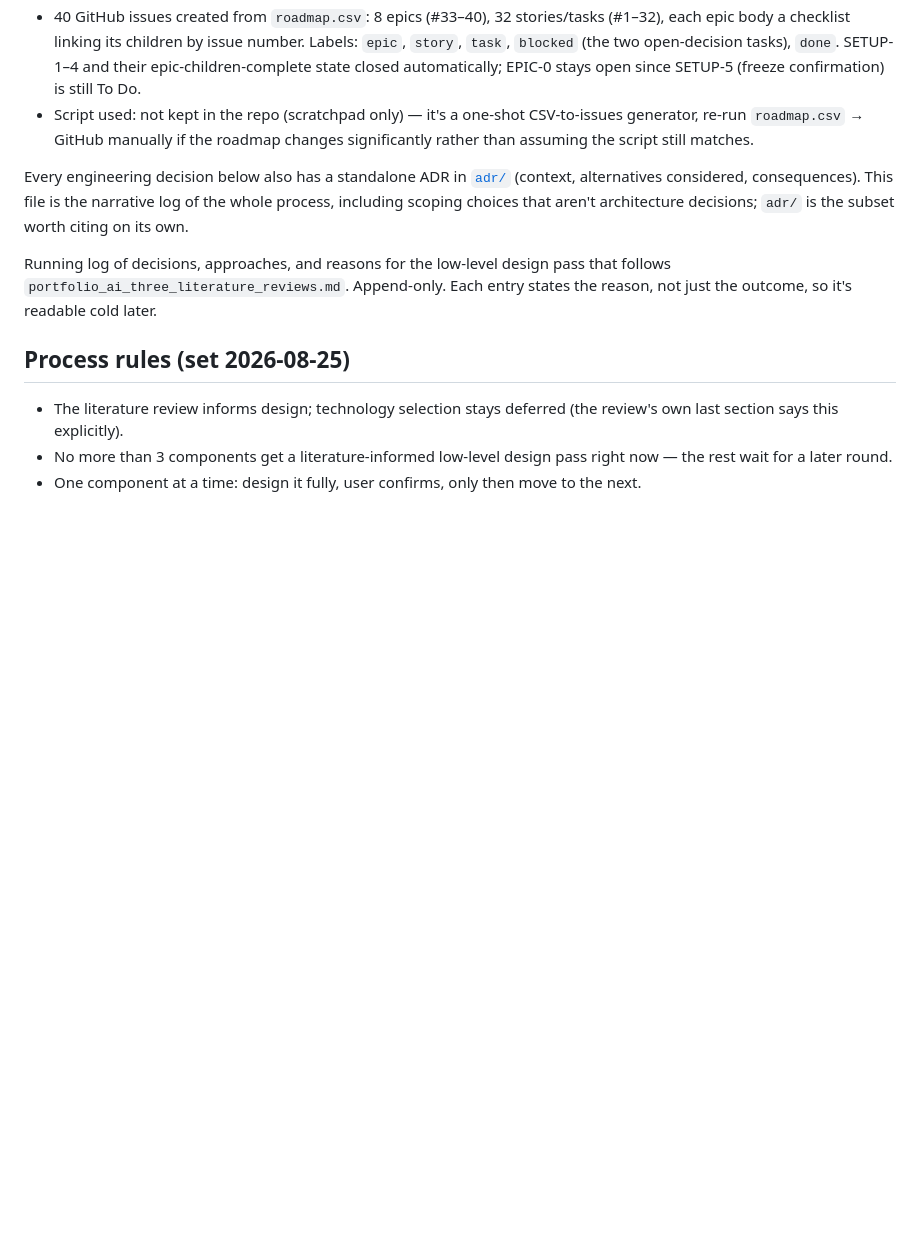
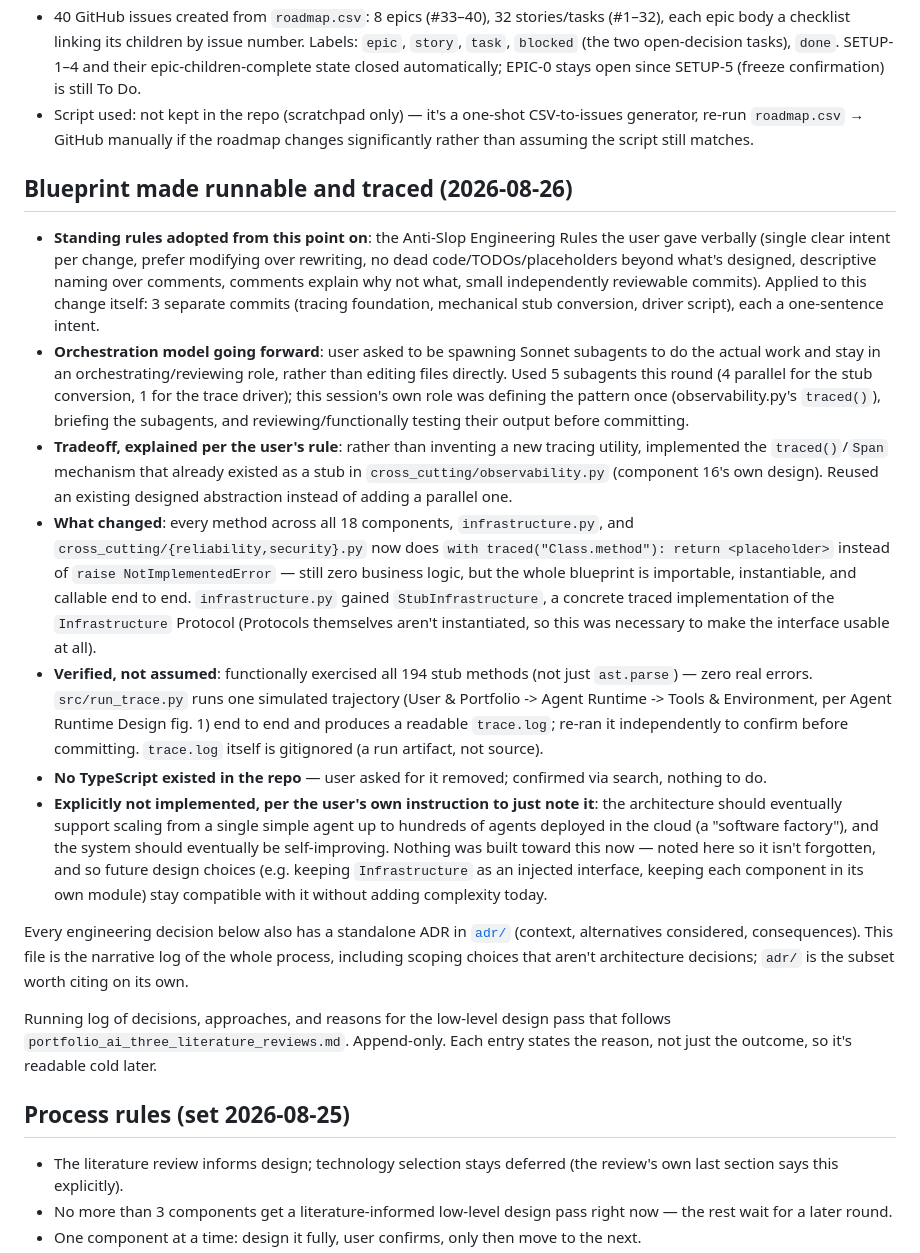
Before and after one commit to Ankush82/portfolio-agent, a Markdown page: checkpoint.md, the part around the change. GitHub-like rendering; blank space fills up the shorter version.

Commit message:
Log the tracing work, anti-slop rules, and orchestration model in checkpoint.md

```diff
--- a/checkpoint.md
+++ b/checkpoint.md
@@ -15,6 +15,16 @@
 - Local repo is scoped to the `Portfolio Agent` folder only — the home directory itself sits inside its own separate, uninitialized git repo; the two are deliberately not connected.
 - 40 GitHub issues created from `roadmap.csv`: 8 epics (#33–40), 32 stories/tasks (#1–32), each epic body a checklist linking its children by issue number. Labels: `epic`, `story`, `task`, `blocked` (the two open-decision tasks), `done`. SETUP-1–4 and their epic-children-complete state closed automatically; EPIC-0 stays open since SETUP-5 (freeze confirmation) is still To Do.
 - Script used: not kept in the repo (scratchpad only) — it's a one-shot CSV-to-issues generator, re-run `roadmap.csv` → GitHub manually if the roadmap changes significantly rather than assuming the script still matches.
+
+## Blueprint made runnable and traced (2026-08-26)
+
+- **Standing rules adopted from this point on**: the Anti-Slop Engineering Rules the user gave verbally (single clear intent per change, prefer modifying over rewriting, no dead code/TODOs/placeholders beyond what's designed, descriptive naming over comments, comments explain why not what, small independently reviewable commits). Applied to this change itself: 3 separate commits (tracing foundation, mechanical stub conversion, driver script), each a one-sentence intent.
+- **Orchestration model going forward**: user asked to be spawning Sonnet subagents to do the actual work and stay in an orchestrating/reviewing role, rather than editing files directly. Used 5 subagents this round (4 parallel for the stub conversion, 1 for the trace driver); this session's own role was defining the pattern once (observability.py's `traced()`), briefing the subagents, and reviewing/functionally testing their output before committing.
+- **Tradeoff, explained per the user's rule**: rather than inventing a new tracing utility, implemented the `traced()`/`Span` mechanism that already existed as a stub in `cross_cutting/observability.py` (component 16's own design). Reused an existing designed abstraction instead of adding a parallel one.
+- **What changed**: every method across all 18 components, `infrastructure.py`, and `cross_cutting/{reliability,security}.py` now does `with traced("Class.method"): return <placeholder>` instead of `raise NotImplementedError` — still zero business logic, but the whole blueprint is importable, instantiable, and callable end to end. `infrastructure.py` gained `StubInfrastructure`, a concrete traced implementation of the `Infrastructure` Protocol (Protocols themselves aren't instantiated, so this was necessary to make the interface usable at all).
+- **Verified, not assumed**: functionally exercised all 194 stub methods (not just `ast.parse`) — zero real errors. `src/run_trace.py` runs one simulated trajectory (User & Portfolio -> Agent Runtime -> Tools & Environment, per Agent Runtime Design fig. 1) end to end and produces a readable `trace.log`; re-ran it independently to confirm before committing. `trace.log` itself is gitignored (a run artifact, not source).
+- **No TypeScript existed in the repo** — user asked for it removed; confirmed via search, nothing to do.
+- **Explicitly not implemented, per the user's own instruction to just note it**: the architecture should eventually support scaling from a single simple agent up to hundreds of agents deployed in the cloud (a "software factory"), and the system should eventually be self-improving. Nothing was built toward this now — noted here so it isn't forgotten, and so future design choices (e.g. keeping `Infrastructure` as an injected interface, keeping each component in its own module) stay compatible with it without adding complexity today.
 
 Every engineering decision below also has a standalone ADR in [`adr/`](adr/README.md) (context, alternatives considered, consequences). This file is the narrative log of the whole process, including scoping choices that aren't architecture decisions; `adr/` is the subset worth citing on its own.
 
```
